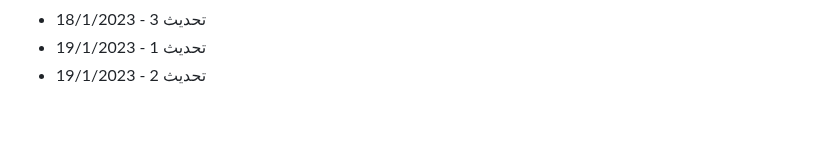
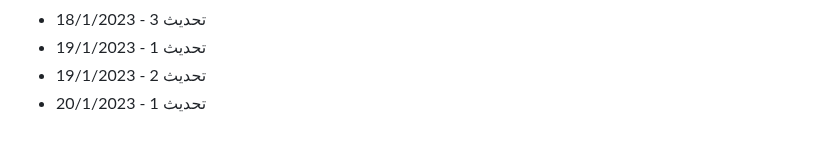
Before and after one commit to Mohamad-Adib-Tawil/CV, a Markdown page: github-fill-2022/README.md, the part around the change. Drawn GitHub-style.

Commit message:
تحديث 1 - 20/1/2023

```diff
--- a/github-fill-2022/README.md
+++ b/github-fill-2022/README.md
@@ -1483,3 +1483,4 @@
 - تحديث 3 - 18/1/2023
 - تحديث 1 - 19/1/2023
 - تحديث 2 - 19/1/2023
+- تحديث 1 - 20/1/2023
```
